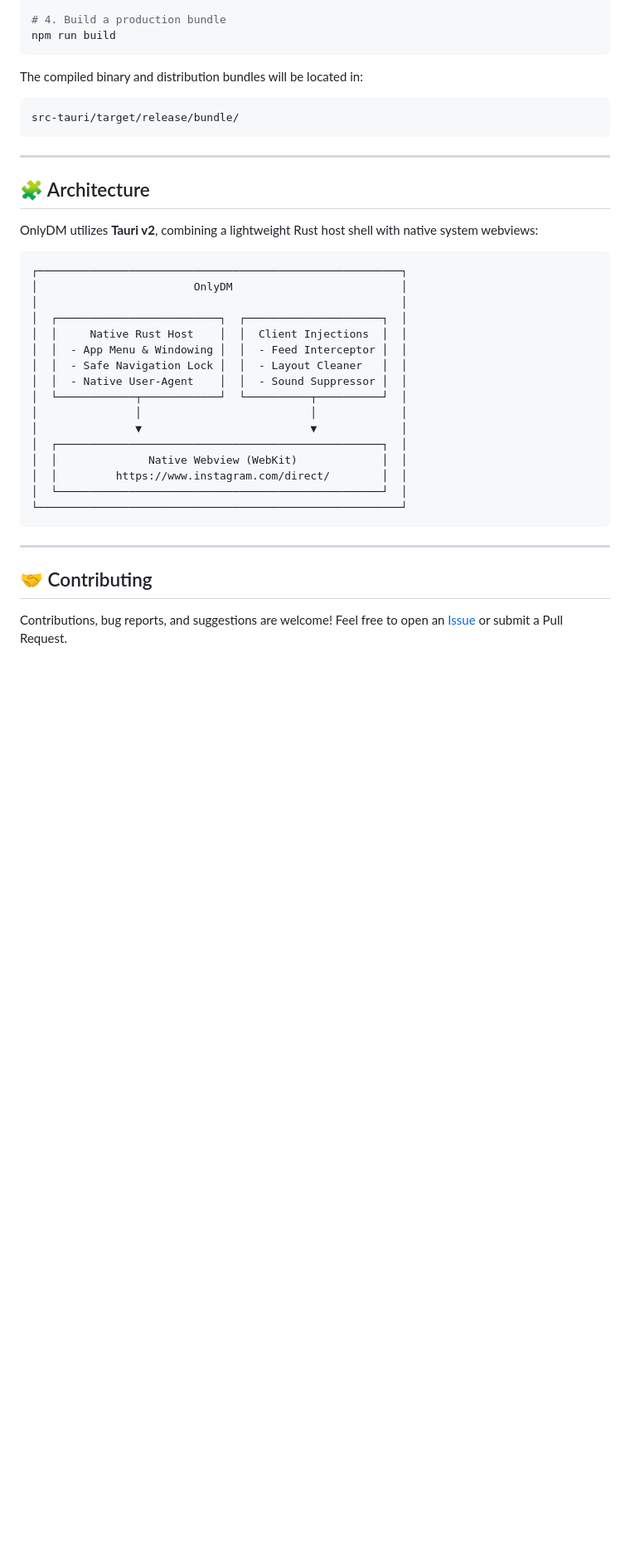
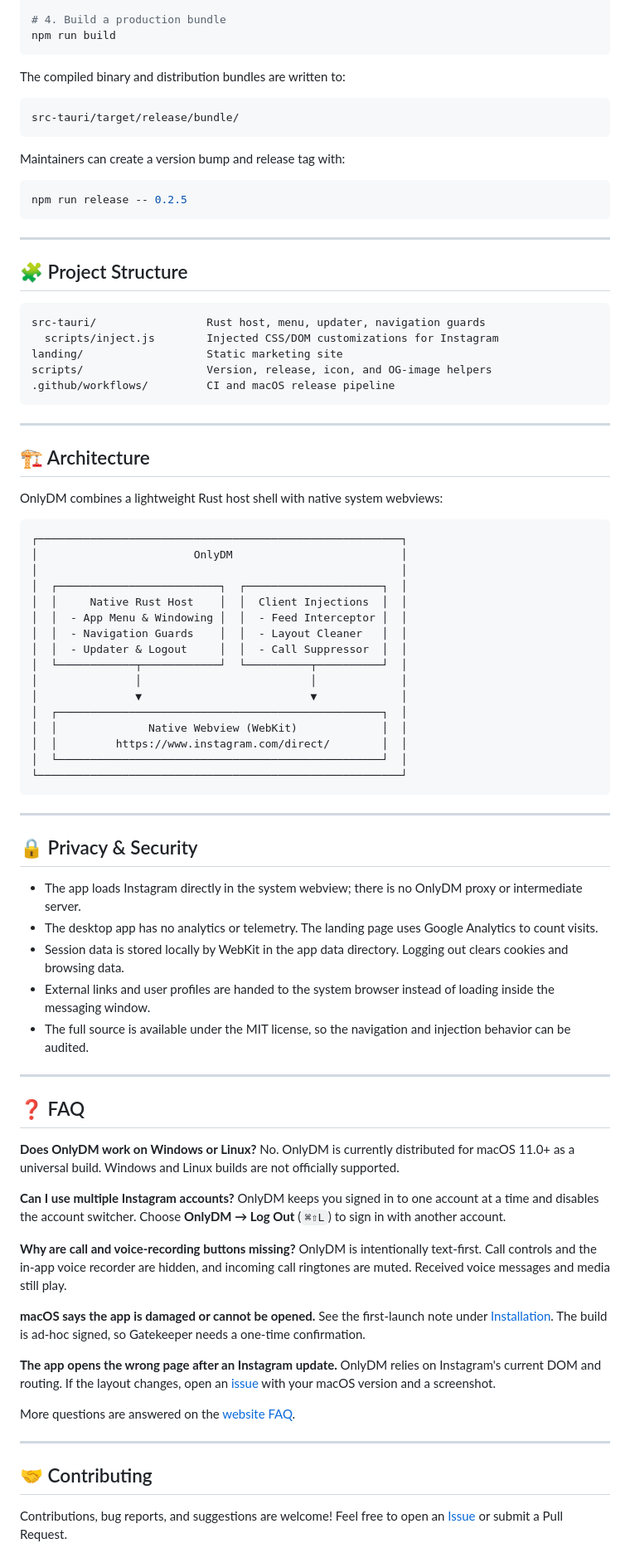
Before and after one commit to PW486/only-dm, a Markdown page: README.md, the part around one of its changes. Shown at 83% size. GitHub-like rendering; blank space fills up the shorter version.

````diff
--- a/README.md
+++ b/README.md
@@ -102,16 +126,35 @@ npm run dev
 npm run build
 ```
 
-The compiled binary and distribution bundles will be located in:
+The compiled binary and distribution bundles are written to:
+
 ```text
 src-tauri/target/release/bundle/
 ```
 
+Maintainers can create a version bump and release tag with:
+
+```bash
+npm run release -- 0.2.5
+```
+
 ---
 
-## 🧩 Architecture
+## 🧩 Project Structure
 
-OnlyDM utilizes **Tauri v2**, combining a lightweight Rust host shell with native system webviews:
+```text
+src-tauri/                 Rust host, menu, updater, navigation guards
+  scripts/inject.js        Injected CSS/DOM customizations for Instagram
+landing/                   Static marketing site
+scripts/                   Version, release, icon, and OG-image helpers
+.github/workflows/         CI and macOS release pipeline
+```
+
+---
+
+## 🏗️ Architecture
+
+OnlyDM combines a lightweight Rust host shell with native system webviews:
 
 ```text
 ┌────────────────────────────────────────────────────────┐
@@ -120,8 +163,8 @@ OnlyDM utilizes **Tauri v2**, combining a lightweight Rust host shell with nativ
 │  ┌─────────────────────────┐  ┌─────────────────────┐  │
 │  │     Native Rust Host    │  │  Client Injections  │  │
 │  │  - App Menu & Windowing │  │  - Feed Interceptor │  │
-│  │  - Safe Navigation Lock │  │  - Layout Cleaner   │  │
-│  │  - Native User-Agent    │  │  - Sound Suppressor │  │
+│  │  - Navigation Guards    │  │  - Layout Cleaner   │  │
+│  │  - Updater & Logout     │  │  - Call Suppressor  │  │
 │  └────────────┬────────────┘  └──────────┬──────────┘  │
 │               │                          │             │
 │               ▼                          ▼             │
@@ -134,8 +177,38 @@ OnlyDM utilizes **Tauri v2**, combining a lightweight Rust host shell with nativ
 
 ---
 
+## 🔒 Privacy & Security
+
+- The app loads Instagram directly in the system webview; there is no OnlyDM proxy or intermediate server.
+- The desktop app has no analytics or telemetry. The landing page uses Google Analytics to count visits.
+- Session data is stored locally by WebKit in the app data directory. Logging out clears cookies and browsing data.
+- External links and user profiles are handed to the system browser instead of loading inside the messaging window.
+- The full source is available under the MIT license, so the navigation and injection behavior can be audited.
+
+---
+
+## ❓ FAQ
+
+**Does OnlyDM work on Windows or Linux?**
+No. OnlyDM is currently distributed for macOS 11.0+ as a universal build. Windows and Linux builds are not officially supported.
+
+**Can I use multiple Instagram accounts?**
+OnlyDM keeps you signed in to one account at a time and disables the account switcher. Choose **OnlyDM → Log Out** (`⌘⇧L`) to sign in with another account.
+
+**Why are call and voice-recording buttons missing?**
+OnlyDM is intentionally text-first. Call controls and the in-app voice recorder are hidden, and incoming call ringtones are muted. Received voice messages and media still play.
+
+**macOS says the app is damaged or cannot be opened.**
+See the first-launch note under [Installation](#installation). The build is ad-hoc signed, so Gatekeeper needs a one-time confirmation.
+
+**The app opens the wrong page after an Instagram update.**
+OnlyDM relies on Instagram's current DOM and routing. If the layout changes, open an [issue](https://github.com/PW486/only-dm/issues) with your macOS version and a screenshot.
+
+More questions are answered on the [website FAQ](https://only-dm.vercel.app/#faq).
+
+---
+
 ## 🤝 Contributing
 
-Contributions, bug reports, and suggestions are welcome!
-Feel free to open an [Issue](https://github.com/PW486/only-dm/issues) or submit a Pull Request.
+Contributions, bug reports, and suggestions are welcome! Feel free to open an [Issue](https://github.com/PW486/only-dm/issues) or submit a Pull Request.
 
````
Also changed, not shown: other parts of README.md (+46 -22 lines), landing/assets/screenshot.png, 5 other files.
